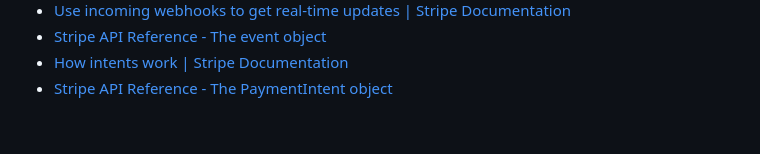
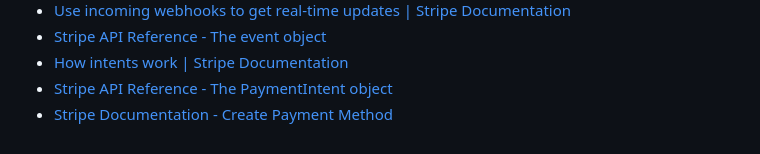
Before and after one commit to Laura10101/contractor-tax-calculator, a Markdown page: README.md, the part around the change. Drawn GitHub-style.

```diff
--- a/README.md
+++ b/README.md
@@ -268,3 +268,4 @@ Alternatively, if using Gitpod, you can click below to create your own workspace
 - [Stripe API Reference - The event object](https://stripe.com/docs/api/events/object)
 - [How intents work | Stripe Documentation](https://stripe.com/docs/payments/intents#intent-statuses)
 - [Stripe API Reference - The PaymentIntent object](https://stripe.com/docs/api/payment_intents/object)
+- [Stripe Documentation - Create Payment Method](https://stripe.com/docs/js/payment_methods/create_payment_method)
```
